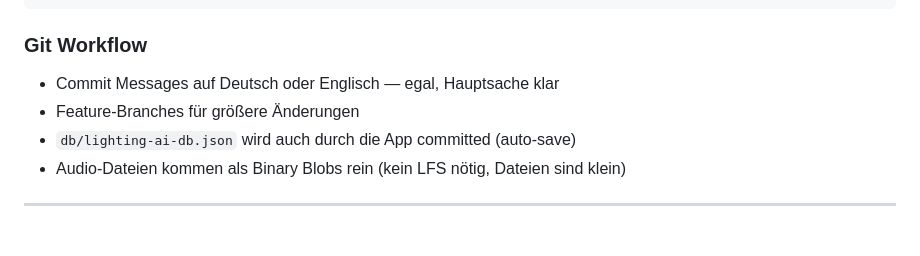
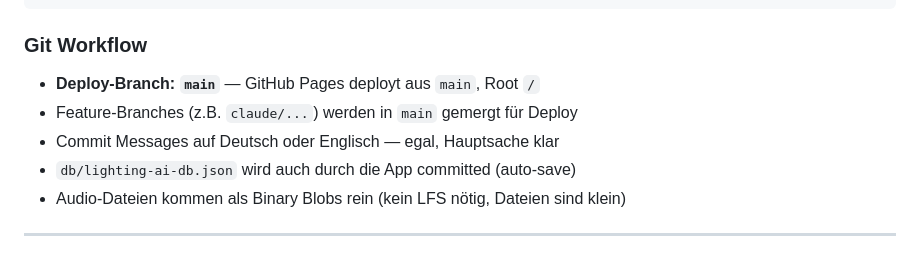
Before and after one commit to christianprison/lighting.ai, a Markdown page: CLAUDE.md, the part around the change. Drawn GitHub-style.

Commit message:
CLAUDE.md: Document main as deploy branch
https://claude.ai/code/session_01DFB7P9mNQVtTuNag7ubhBK

```diff
--- a/CLAUDE.md
+++ b/CLAUDE.md
@@ -277,8 +277,9 @@ lighting.ai/
 
 ### Git Workflow
 
+- **Deploy-Branch: `main`** — GitHub Pages deployt aus `main`, Root `/`
+- Feature-Branches (z.B. `claude/...`) werden in `main` gemergt für Deploy
 - Commit Messages auf Deutsch oder Englisch — egal, Hauptsache klar
-- Feature-Branches für größere Änderungen
 - `db/lighting-ai-db.json` wird auch durch die App committed (auto-save)
 - Audio-Dateien kommen als Binary Blobs rein (kein LFS nötig, Dateien sind klein)
 
```
